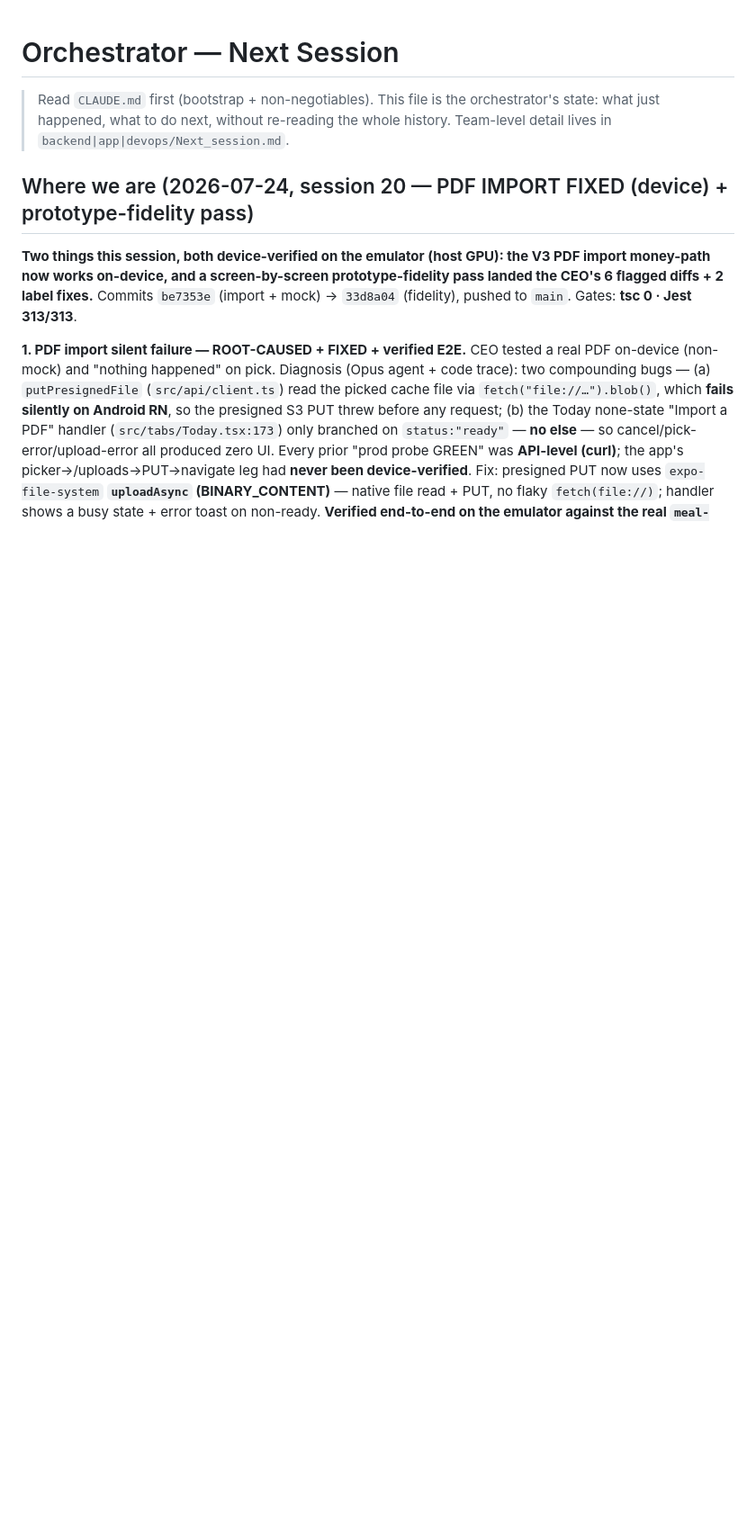
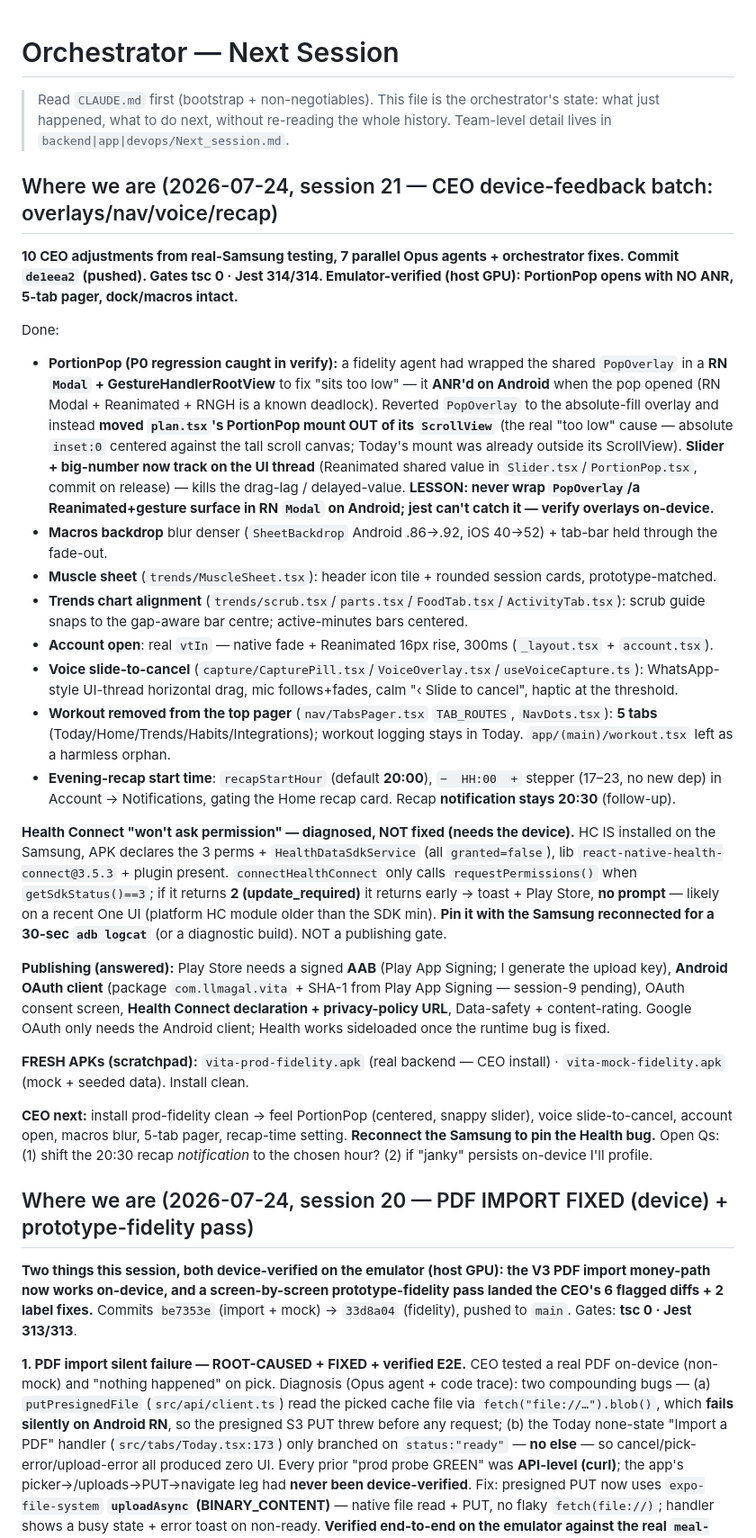
Before and after one commit to llmagalhaes/vita, a Markdown page: Next_session.md, the part around the change. Shown at 90% size. GitHub-like rendering; blank space fills up the shorter version.

Commit message:
docs: session-21 handover — CEO device-feedback batch (overlays/nav/voice/recap) + Health/publishing notes
Co-Authored-By: Claude Opus 4.8 <noreply@anthropic.com>

```diff
--- a/Next_session.md
+++ b/Next_session.md
@@ -1,6 +1,28 @@
 # Orchestrator — Next Session
 
 > Read `CLAUDE.md` first (bootstrap + non-negotiables). This file is the orchestrator's state: what just happened, what to do next, without re-reading the whole history. Team-level detail lives in `backend|app|devops/Next_session.md`.
+
+## Where we are (2026-07-24, session 21 — CEO device-feedback batch: overlays/nav/voice/recap)
+
+**10 CEO adjustments from real-Samsung testing, 7 parallel Opus agents + orchestrator fixes. Commit `de1eea2` (pushed). Gates tsc 0 · Jest 314/314. Emulator-verified (host GPU): PortionPop opens with NO ANR, 5-tab pager, dock/macros intact.**
+
+Done:
+- **PortionPop (P0 regression caught in verify):** a fidelity agent had wrapped the shared `PopOverlay` in a **RN `Modal` + GestureHandlerRootView** to fix "sits too low" — it **ANR'd on Android** when the pop opened (RN Modal + Reanimated + RNGH is a known deadlock). Reverted `PopOverlay` to the absolute-fill overlay and instead **moved `plan.tsx`'s PortionPop mount OUT of its `ScrollView`** (the real "too low" cause — absolute `inset:0` centered against the tall scroll canvas; Today's mount was already outside its ScrollView). **Slider + big-number now track on the UI thread** (Reanimated shared value in `Slider.tsx`/`PortionPop.tsx`, commit on release) — kills the drag-lag / delayed-value. **LESSON: never wrap `PopOverlay`/a Reanimated+gesture surface in RN `Modal` on Android; jest can't catch it — verify overlays on-device.**
+- **Macros backdrop** blur denser (`SheetBackdrop` Android .86→.92, iOS 40→52) + tab-bar held through the fade-out.
+- **Muscle sheet** (`trends/MuscleSheet.tsx`): header icon tile + rounded session cards, prototype-matched.
+- **Trends chart alignment** (`trends/scrub.tsx`/`parts.tsx`/`FoodTab.tsx`/`ActivityTab.tsx`): scrub guide snaps to the gap-aware bar centre; active-minutes bars centered.
+- **Account open**: real `vtIn` — native fade + Reanimated 16px rise, 300ms (`_layout.tsx` + `account.tsx`).
+- **Voice slide-to-cancel** (`capture/CapturePill.tsx`/`VoiceOverlay.tsx`/`useVoiceCapture.ts`): WhatsApp-style UI-thread horizontal drag, mic follows+fades, calm "‹ Slide to cancel", haptic at the threshold.
+- **Workout removed from the top pager** (`nav/TabsPager.tsx` `TAB_ROUTES`, `NavDots.tsx`): **5 tabs** (Today/Home/Trends/Habits/Integrations); workout logging stays in Today. `app/(main)/workout.tsx` left as a harmless orphan.
+- **Evening-recap start time**: `recapStartHour` (default **20:00**), `−  HH:00  +` stepper (17–23, no new dep) in Account → Notifications, gating the Home recap card. Recap **notification stays 20:30** (follow-up).
+
+**Health Connect "won't ask permission" — diagnosed, NOT fixed (needs the device).** HC IS installed on the Samsung, APK declares the 3 perms + `HealthDataSdkService` (all `granted=false`), lib `react-native-health-connect@3.5.3` + plugin present. `connectHealthConnect` only calls `requestPermissions()` when `getSdkStatus()==3`; if it returns **2 (update_required)** it returns early → toast + Play Store, **no prompt** — likely on a recent One UI (platform HC module older than the SDK min). **Pin it with the Samsung reconnected for a 30-sec `adb logcat`** (or a diagnostic build). NOT a publishing gate.
+
+**Publishing (answered):** Play Store needs a signed **AAB** (Play App Signing; I generate the upload key), **Android OAuth client** (package `com.llmagal.vita` + SHA-1 from Play App Signing — session-9 pending), OAuth consent screen, **Health Connect declaration + privacy-policy URL**, Data-safety + content-rating. Google OAuth only needs the Android client; Health works sideloaded once the runtime bug is fixed.
+
+**FRESH APKs (scratchpad):** `vita-prod-fidelity.apk` (real backend — CEO install) · `vita-mock-fidelity.apk` (mock + seeded data). Install clean.
+
+**CEO next:** install prod-fidelity clean → feel PortionPop (centered, snappy slider), voice slide-to-cancel, account open, macros blur, 5-tab pager, recap-time setting. **Reconnect the Samsung to pin the Health bug.** Open Qs: (1) shift the 20:30 recap *notification* to the chosen hour? (2) if "janky" persists on-device I'll profile.
 
 ## Where we are (2026-07-24, session 20 — PDF IMPORT FIXED (device) + prototype-fidelity pass)
 
```
